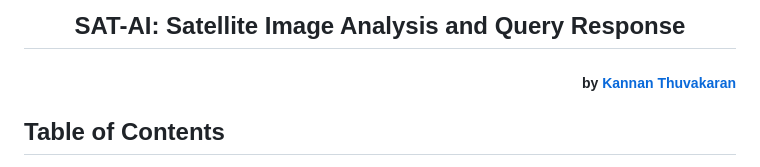
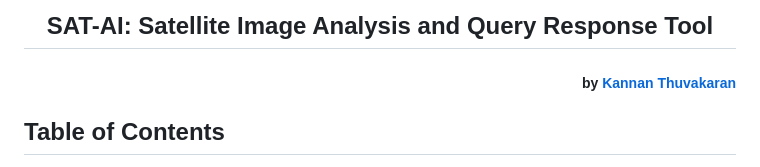
Before and after one commit to KannanThuvakaran/SAT-AI, a Markdown page: README.md, the part around the change. Rendered like a GitHub page.

```diff
--- a/README.md
+++ b/README.md
@@ -1,4 +1,4 @@
-<h2 align="center">SAT-AI: Satellite Image Analysis and Query Response</h2>
+<h2 align="center">SAT-AI: Satellite Image Analysis and Query Response Tool</h2>
 
 <h5 align="right">by <a href="https://github.com/KannanThuvakaran">Kannan Thuvakaran</a>
 
```
Also changed, not shown: SAT-AI_Roadmap.md (added, +238 -0 lines), project_flowchart.md (deleted, +0 -108 lines).
